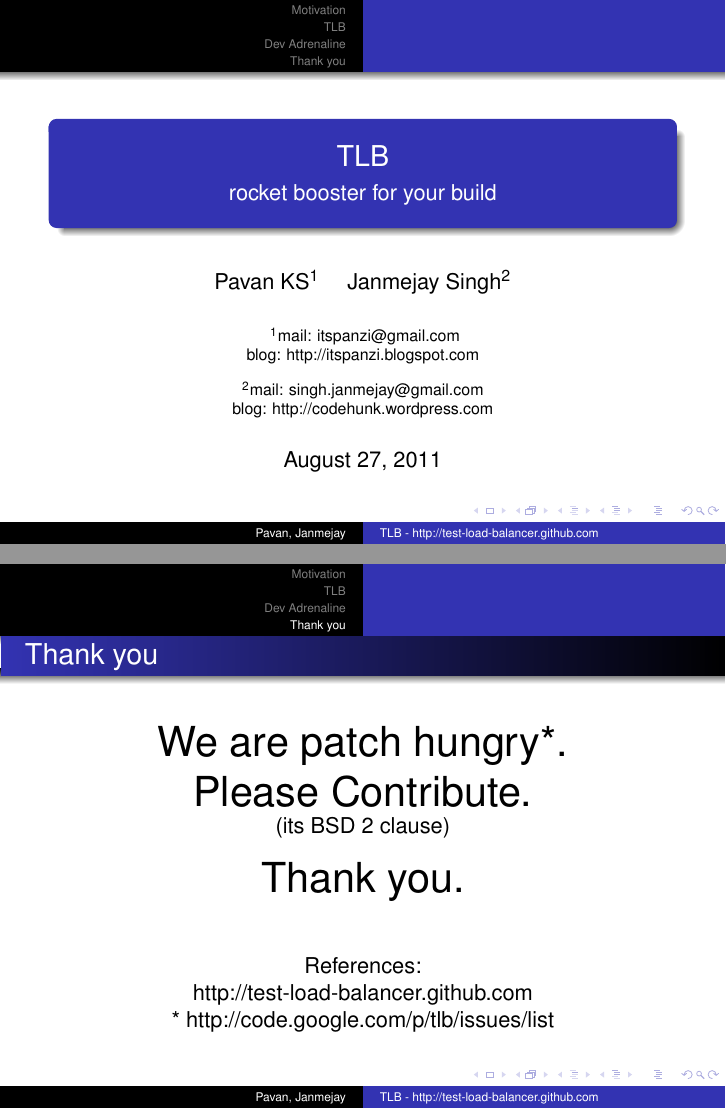
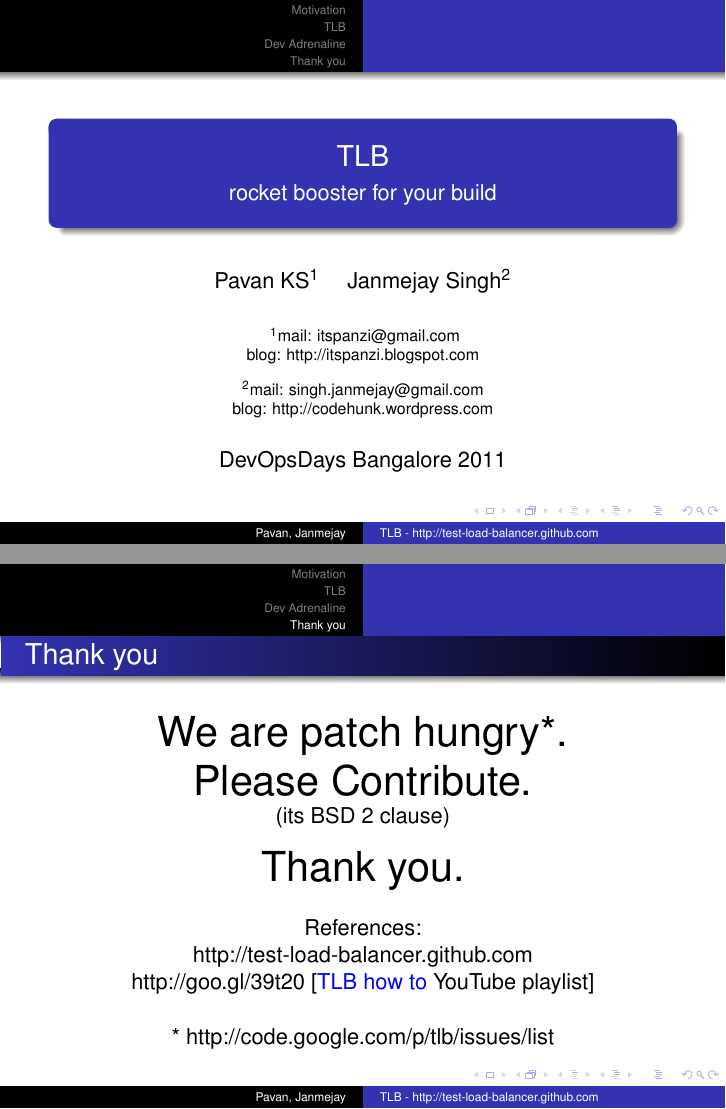
Before and after one commit to test-load-balancer/tlb-misc, LaTeX slides (tlb-intro.tex): pages 1 and 83 of 83, joined at a grey line. Compiled offline with pdfLaTeX.

Commit message:
added youtube playlist link + modified for devops-days bangalore

```diff
--- a/tlb-intro.tex
+++ b/tlb-intro.tex
@@ -31,6 +31,10 @@
   mail: singh.janmejay@gmail.com\\
   blog: http://codehunk.wordpress.com
 }
+
+\date[xconf]
+     {DevOpsDays Bangalore 2011}
+
 
 \subject{Introduction to internals of TLB, and its usage}
 
@@ -603,9 +607,10 @@
   \quad\\
   {\huge Thank you.}\\
   \quad\\
-  \quad\\
   References:\\
   http://test-load-balancer.github.com
+  \quad\\
+  http://goo.gl/39t20 [{\color{blue}TLB how to} YouTube playlist]\\
   \quad\\
   * http://code.google.com/p/tlb/issues/list\\
   \end{centering}
```
